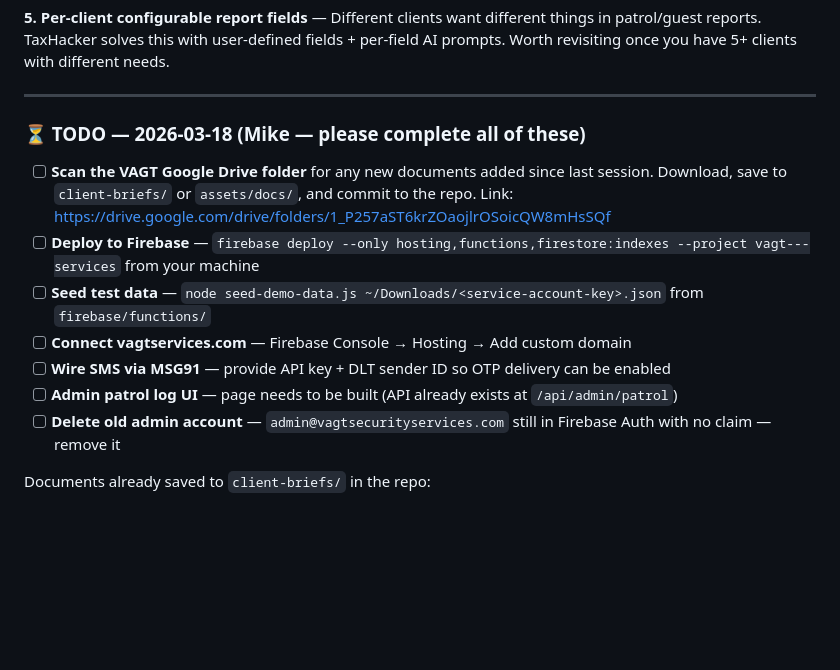
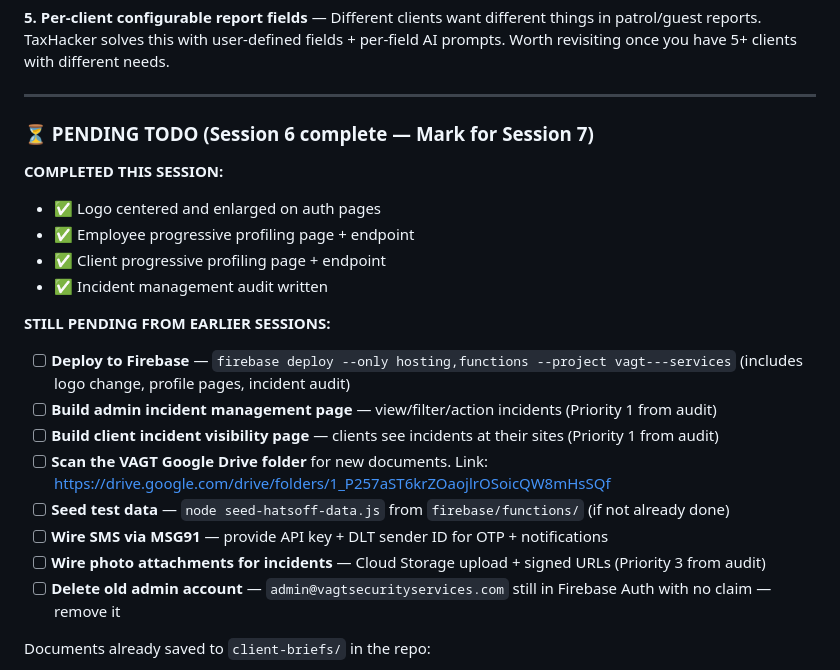
Before and after one commit to nikhiljha3105/vagt-website-2026, a Markdown page: handoff-for-mike.md, the part around one of its changes. Drawn GitHub-style; blank space fills up the shorter version.

```diff
--- a/handoff-for-mike.md
+++ b/handoff-for-mike.md
@@ -130,13 +155,22 @@ Admin currently has no way to export anything — attendance, payroll, guest log
 
 ---
 
-### ⏳ TODO — 2026-03-18 (Mike — please complete all of these)
-- [ ] **Scan the VAGT Google Drive folder** for any new documents added since last session. Download, save to `client-briefs/` or `assets/docs/`, and commit to the repo. Link: https://drive.google.com/drive/folders/1_P257aST6krZOaojlrOSoicQW8mHsSQf
-- [ ] **Deploy to Firebase** — `firebase deploy --only hosting,functions,firestore:indexes --project vagt---services` from your machine
-- [ ] **Seed test data** — `node seed-demo-data.js ~/Downloads/<service-account-key>.json` from `firebase/functions/`
-- [ ] **Connect vagtservices.com** — Firebase Console → Hosting → Add custom domain
-- [ ] **Wire SMS via MSG91** — provide API key + DLT sender ID so OTP delivery can be enabled
-- [ ] **Admin patrol log UI** — page needs to be built (API already exists at `/api/admin/patrol`)
+### ⏳ PENDING TODO (Session 6 complete — Mark for Session 7)
+
+**COMPLETED THIS SESSION:**
+- ✅ Logo centered and enlarged on auth pages
+- ✅ Employee progressive profiling page + endpoint
+- ✅ Client progressive profiling page + endpoint
+- ✅ Incident management audit written
+
+**STILL PENDING FROM EARLIER SESSIONS:**
+- [ ] **Deploy to Firebase** — `firebase deploy --only hosting,functions --project vagt---services` (includes logo change, profile pages, incident audit)
+- [ ] **Build admin incident management page** — view/filter/action incidents (Priority 1 from audit)
+- [ ] **Build client incident visibility page** — clients see incidents at their sites (Priority 1 from audit)
+- [ ] **Scan the VAGT Google Drive folder** for new documents. Link: https://drive.google.com/drive/folders/1_P257aST6krZOaojlrOSoicQW8mHsSQf
+- [ ] **Seed test data** — `node seed-hatsoff-data.js` from `firebase/functions/` (if not already done)
+- [ ] **Wire SMS via MSG91** — provide API key + DLT sender ID for OTP + notifications
+- [ ] **Wire photo attachments for incidents** — Cloud Storage upload + signed URLs (Priority 3 from audit)
 - [ ] **Delete old admin account** — `admin@vagtsecurityservices.com` still in Firebase Auth with no claim — remove it
 
 Documents already saved to `client-briefs/` in the repo:
```
Also changed, not shown: other parts of handoff-for-mike.md (+26 -1 lines).
